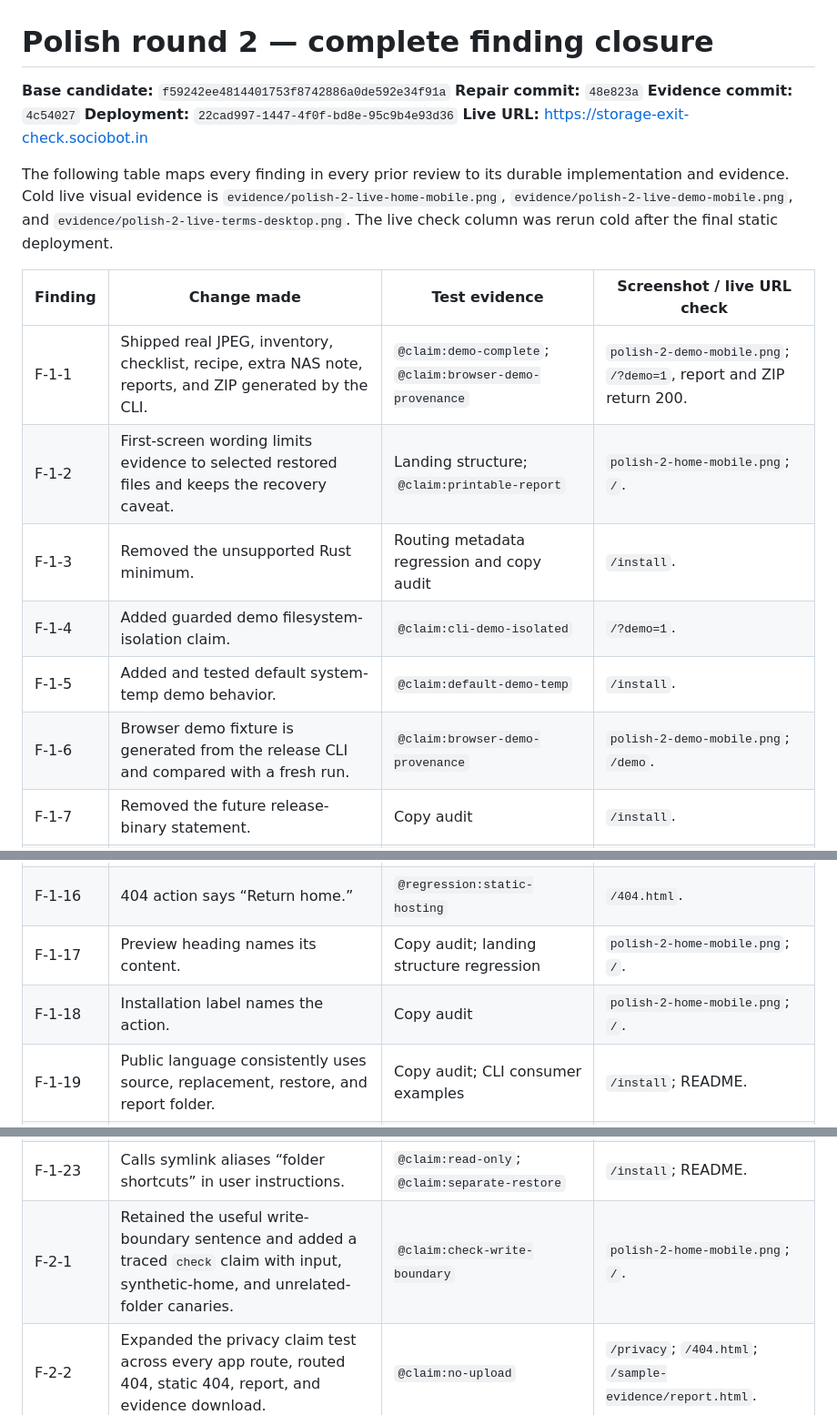
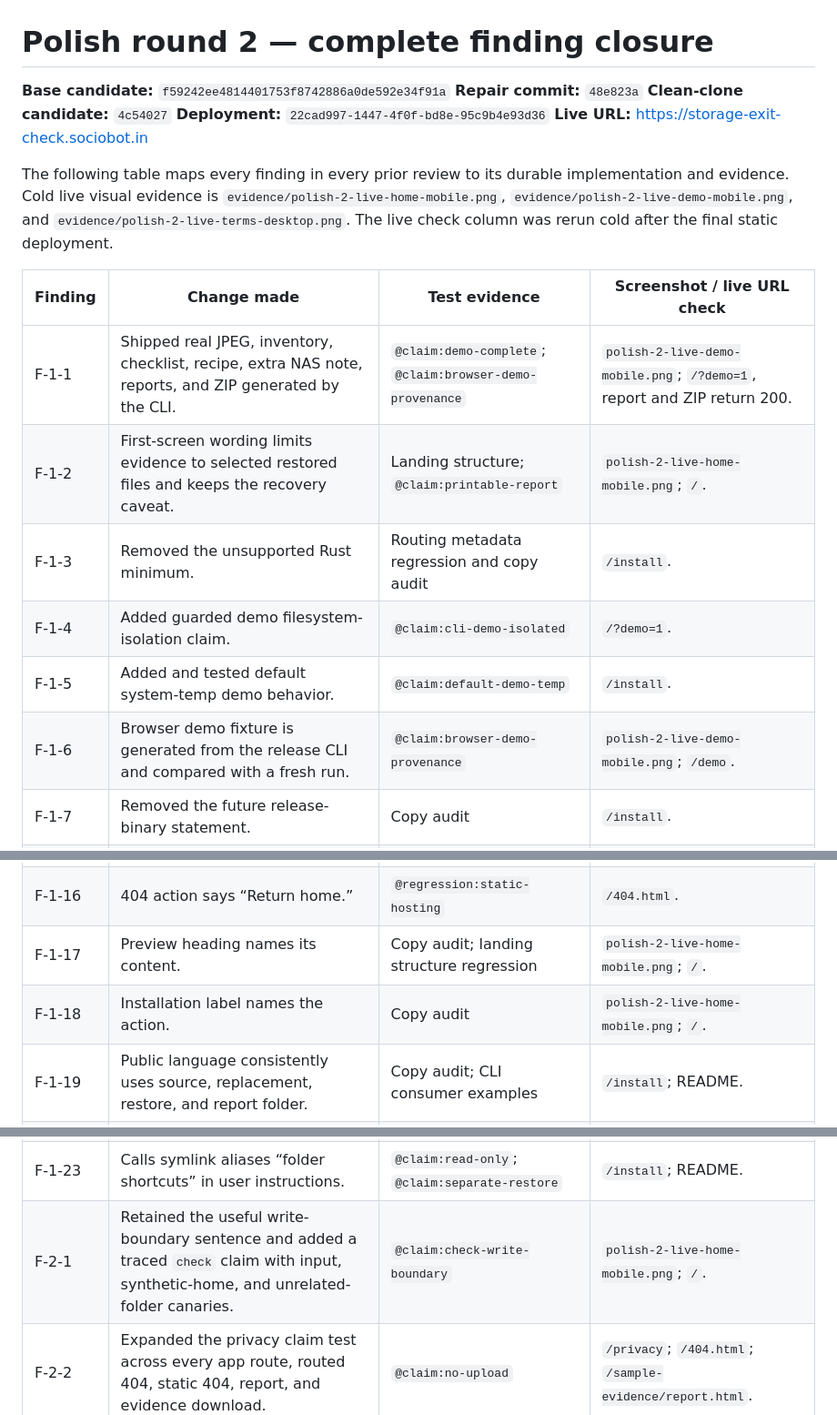
Before and after one commit to B-Divyesh/sf-storage-exit-check, a Markdown page: .factory/polish-2.md, 3 parts joined by grey strips. Shown at 91% size. GitHub-like rendering.

Commit message:
docs: clarify live polish evidence

```diff
--- a/.factory/polish-2.md
+++ b/.factory/polish-2.md
@@ -2,7 +2,7 @@
 
 **Base candidate:** `f59242ee4814401753f8742886a0de592e34f91a`
 **Repair commit:** `48e823a`
-**Evidence commit:** `4c54027`
+**Clean-clone candidate:** `4c54027`
 **Deployment:** `22cad997-1447-4f0f-bd8e-95c9b4e93d36`
 **Live URL:** https://storage-exit-check.sociobot.in
 
@@ -15,12 +15,12 @@ cold after the final static deployment.
 
 | Finding | Change made | Test evidence | Screenshot / live URL check |
 | --- | --- | --- | --- |
-| F-1-1 | Shipped real JPEG, inventory, checklist, recipe, extra NAS note, reports, and ZIP generated by the CLI. | `@claim:demo-complete`; `@claim:browser-demo-provenance` | `polish-2-demo-mobile.png`; `/?demo=1`, report and ZIP return 200. |
-| F-1-2 | First-screen wording limits evidence to selected restored files and keeps the recovery caveat. | Landing structure; `@claim:printable-report` | `polish-2-home-mobile.png`; `/`. |
+| F-1-1 | Shipped real JPEG, inventory, checklist, recipe, extra NAS note, reports, and ZIP generated by the CLI. | `@claim:demo-complete`; `@claim:browser-demo-provenance` | `polish-2-live-demo-mobile.png`; `/?demo=1`, report and ZIP return 200. |
+| F-1-2 | First-screen wording limits evidence to selected restored files and keeps the recovery caveat. | Landing structure; `@claim:printable-report` | `polish-2-live-home-mobile.png`; `/`. |
 | F-1-3 | Removed the unsupported Rust minimum. | Routing metadata regression and copy audit | `/install`. |
 | F-1-4 | Added guarded demo filesystem-isolation claim. | `@claim:cli-demo-isolated` | `/?demo=1`. |
 | F-1-5 | Added and tested default system-temp demo behavior. | `@claim:default-demo-temp` | `/install`. |
-| F-1-6 | Browser demo fixture is generated from the release CLI and compared with a fresh run. | `@claim:browser-demo-provenance` | `polish-2-demo-mobile.png`; `/demo`. |
+| F-1-6 | Browser demo fixture is generated from the release CLI and compared with a fresh run. | `@claim:browser-demo-provenance` | `polish-2-live-demo-mobile.png`; `/demo`. |
 | F-1-7 | Removed the future release-binary statement. | Copy audit | `/install`. |
 | F-1-8 | Redacted restore now proves size-and-hash lookup. | `@claim:redacted-restore` | README; CLI fixture run. |
 | F-1-9 | Duplicate content at two paths remains two required samples. | `@claim:duplicate-file-restore` | README; CLI fixture run. |
@@ -31,14 +31,14 @@ cold after the final static deployment.
 | F-1-14 | Static 404 duplicates the shared shell and external-link disclosure. | `@regression:static-hosting`; mobile-target regression | `/404.html`. |
 | F-1-15 | 404 heading says “Page not found.” | `@regression:static-hosting` | `/404.html`. |
 | F-1-16 | 404 action says “Return home.” | `@regression:static-hosting` | `/404.html`. |
-| F-1-17 | Preview heading names its content. | Copy audit; landing structure regression | `polish-2-home-mobile.png`; `/`. |
-| F-1-18 | Installation label names the action. | Copy audit | `polish-2-home-mobile.png`; `/`. |
+| F-1-17 | Preview heading names its content. | Copy audit; landing structure regression | `polish-2-live-home-mobile.png`; `/`. |
+| F-1-18 | Installation label names the action. | Copy audit | `polish-2-live-home-mobile.png`; `/`. |
 | F-1-19 | Public language consistently uses source, replacement, restore, and report folder. | Copy audit; CLI consumer examples | `/install`; README. |
 | F-1-20 | Redacted root identifiers are explained in plain language. | `@claim:separate-restore` | README. |
 | F-1-21 | Removed internal implementation jargon. | `@claim:symlink-policy`; copy audit | README. |
 | F-1-22 | States the tested no-usage-data/no-online-service behavior plainly. | `@claim:no-upload`; `@claim:offline-cli` | `/privacy`. |
 | F-1-23 | Calls symlink aliases “folder shortcuts” in user instructions. | `@claim:read-only`; `@claim:separate-restore` | `/install`; README. |
-| F-2-1 | Retained the useful write-boundary sentence and added a traced `check` claim with input, synthetic-home, and unrelated-folder canaries. | `@claim:check-write-boundary` | `polish-2-home-mobile.png`; `/`. |
+| F-2-1 | Retained the useful write-boundary sentence and added a traced `check` claim with input, synthetic-home, and unrelated-folder canaries. | `@claim:check-write-boundary` | `polish-2-live-home-mobile.png`; `/`. |
 | F-2-2 | Expanded the privacy claim test across every app route, routed 404, static 404, report, and evidence download. | `@claim:no-upload` | `/privacy`; `/404.html`; `/sample-evidence/report.html`. |
 | F-2-3 | Removed “original” from public README copy; provenance remains recorded in the visual thesis. | Copy audit | README; `.factory/design.md`. |
 | F-2-4 | Renamed the README entry point “Try the demo.” | Copy audit | README; `/demo`. |
```
Also changed, not shown: other parts of .factory/polish-2.md (+1 -1 lines).
